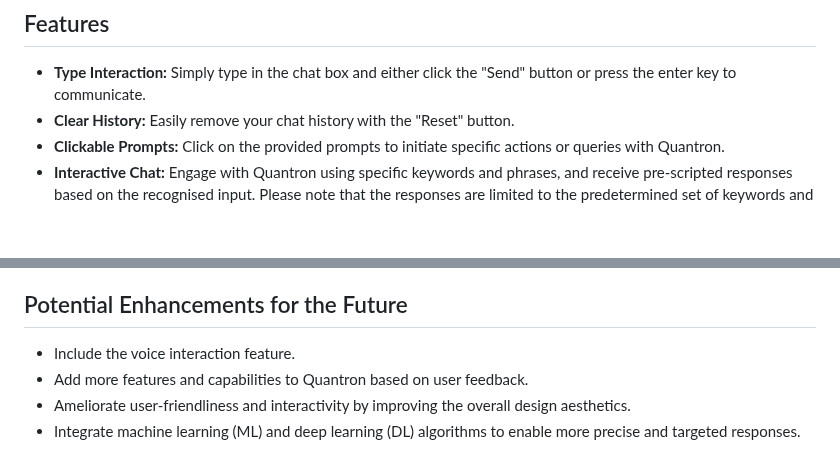
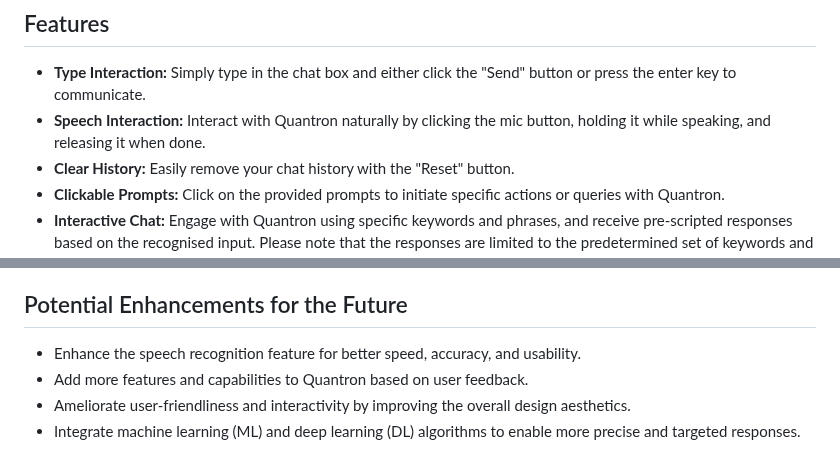
Before and after one commit to Sheng254/quantron, a Markdown page: README.md, 2 parts joined by grey strips. Rendered like a GitHub page; blank space fills up the shorter version.

```diff
--- a/README.md
+++ b/README.md
@@ -16,6 +16,7 @@ Welcome to Quantron, your personal assistant! Quantron is designed to chat and a
 
 ## Features
 - **Type Interaction:** Simply type in the chat box and either click the "Send" button or press the enter key to communicate.
+- **Speech Interaction:** Interact with Quantron naturally by clicking the mic button, holding it while speaking, and releasing it when done.
 - **Clear History:** Easily remove your chat history with the "Reset" button.
 - **Clickable Prompts:** Click on the provided prompts to initiate specific actions or queries with Quantron.
 - **Interactive Chat:** Engage with Quantron using specific keywords and phrases, and receive pre-scripted responses based on the recognised input. Please note that the responses are limited to the predetermined set of keywords and phrases.
@@ -57,7 +58,7 @@ To access Quantron, simply visit the following website: https://sheng254.pythona
 - 🤖: Farewell! I'll remember this conversation fondly.
 
 ## Potential Enhancements for the Future
-- Include the voice interaction feature.
+- Enhance the speech recognition feature for better speed, accuracy, and usability.
 - Add more features and capabilities to Quantron based on user feedback.
 - Ameliorate user-friendliness and interactivity by improving the overall design aesthetics.
 - Integrate machine learning (ML) and deep learning (DL) algorithms to enable more precise and targeted responses.
```
